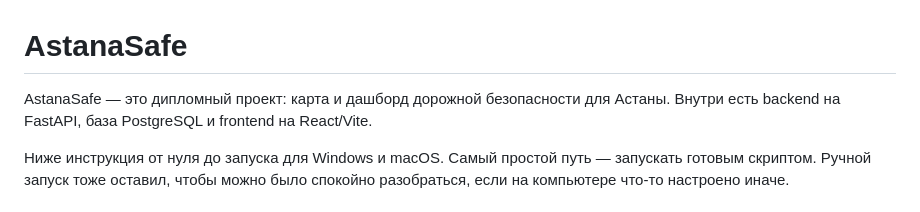
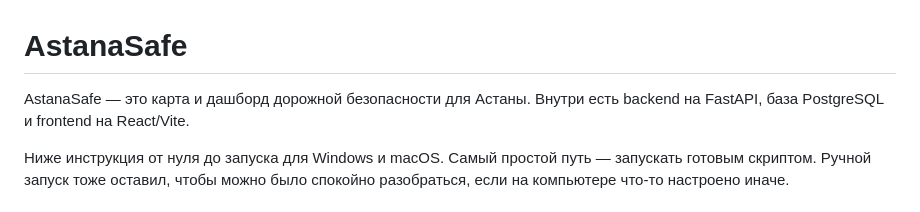
Before and after one commit to bayan-yelemes/AstanaSafe, a Markdown page: README.md, the part around the change. GitHub-like rendering.

Commit message:
Update README description

```diff
--- a/README.md
+++ b/README.md
@@ -1,6 +1,6 @@
 # AstanaSafe
 
-AstanaSafe — это дипломный проект: карта и дашборд дорожной безопасности для Астаны. Внутри есть backend на FastAPI, база PostgreSQL и frontend на React/Vite.
+AstanaSafe — это карта и дашборд дорожной безопасности для Астаны. Внутри есть backend на FastAPI, база PostgreSQL и frontend на React/Vite.
 
 Ниже инструкция от нуля до запуска для Windows и macOS. Самый простой путь — запускать готовым скриптом. Ручной запуск тоже оставил, чтобы можно было спокойно разобраться, если на компьютере что-то настроено иначе.
 
```
